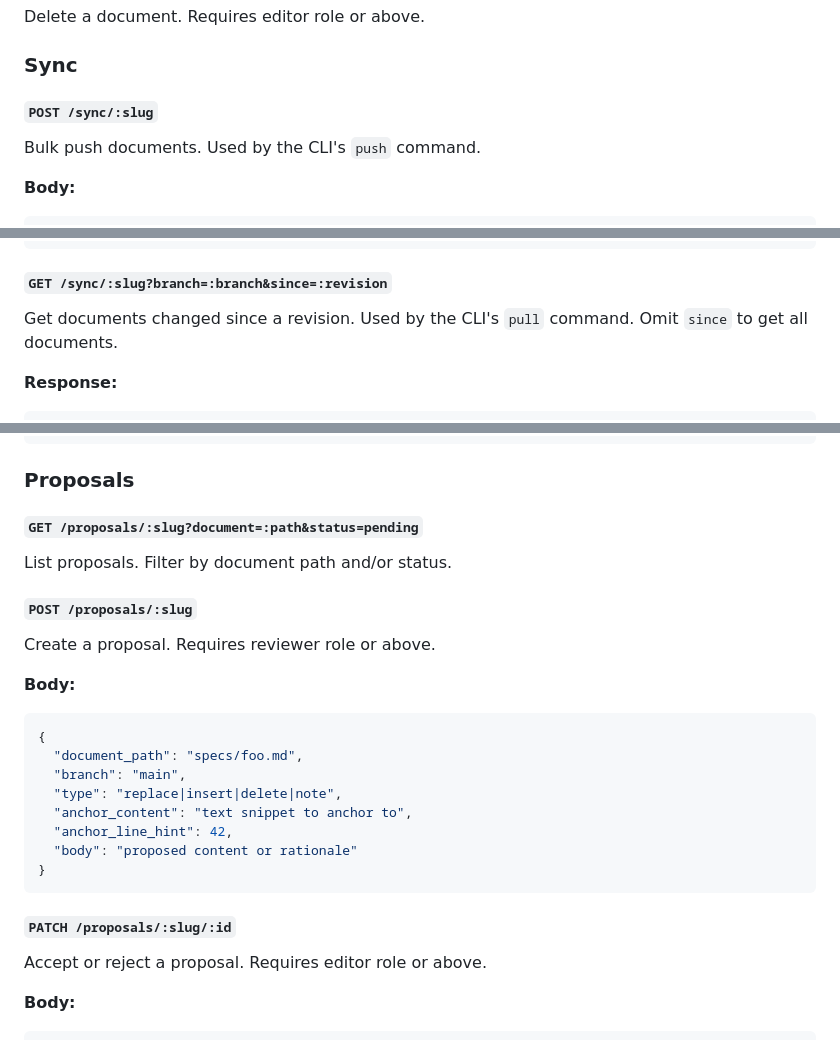
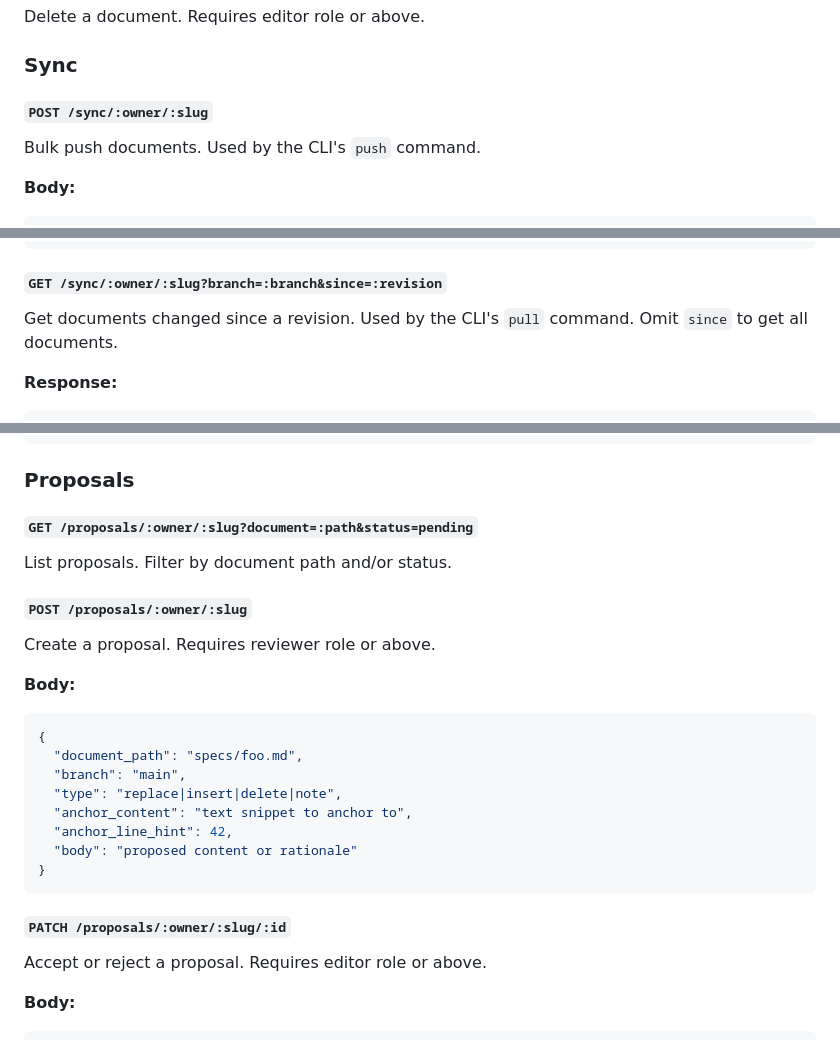
Before and after one commit to hiasinho/specter, a Markdown page: API.md, 3 parts joined by grey strips. Rendered like a GitHub page.

````diff
--- a/API.md
+++ b/API.md
@@ -122,7 +172,7 @@ Delete a document. Requires editor role or above.
 
 ### Sync
 
-#### `POST /sync/:slug`
+#### `POST /sync/:owner/:slug`
 
 Bulk push documents. Used by the CLI's `push` command.
 
@@ -158,7 +208,7 @@ Bulk push documents. Used by the CLI's `push` command.
 }
 ```
 
-#### `GET /sync/:slug?branch=:branch&since=:revision`
+#### `GET /sync/:owner/:slug?branch=:branch&since=:revision`
 
 Get documents changed since a revision. Used by the CLI's `pull` command. Omit `since` to get all documents.
 
@@ -174,11 +224,11 @@ Get documents changed since a revision. Used by the CLI's `pull` command. Omit `
 
 ### Proposals
 
-#### `GET /proposals/:slug?document=:path&status=pending`
+#### `GET /proposals/:owner/:slug?document=:path&status=pending`
 
 List proposals. Filter by document path and/or status.
 
-#### `POST /proposals/:slug`
+#### `POST /proposals/:owner/:slug`
 
 Create a proposal. Requires reviewer role or above.
 
@@ -194,7 +244,7 @@ Create a proposal. Requires reviewer role or above.
 }
 ```
 
-#### `PATCH /proposals/:slug/:id`
+#### `PATCH /proposals/:owner/:slug/:id`
 
 Accept or reject a proposal. Requires editor role or above.
 
````
Also changed, not shown: other parts of API.md (+63 -13 lines).
